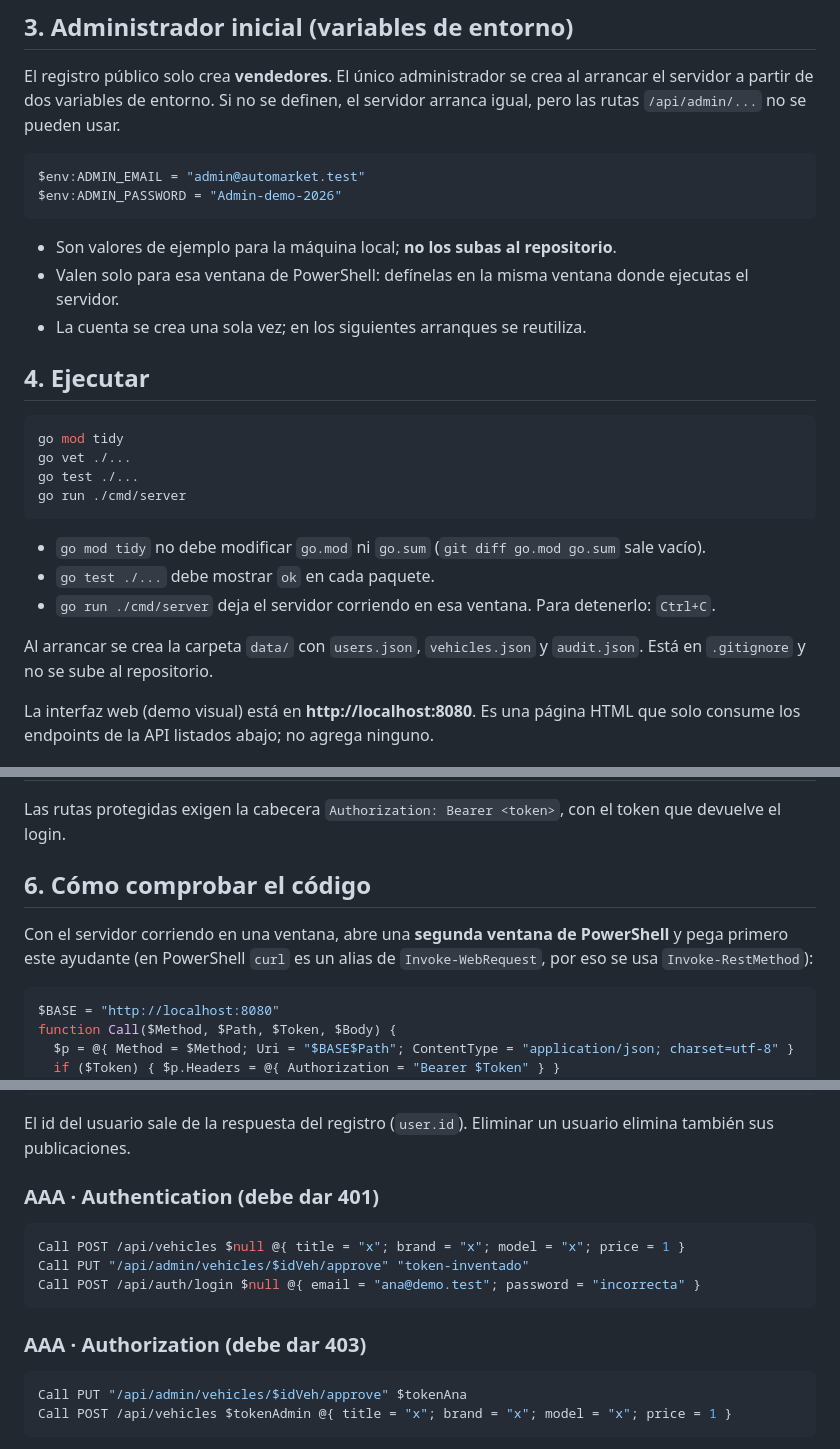
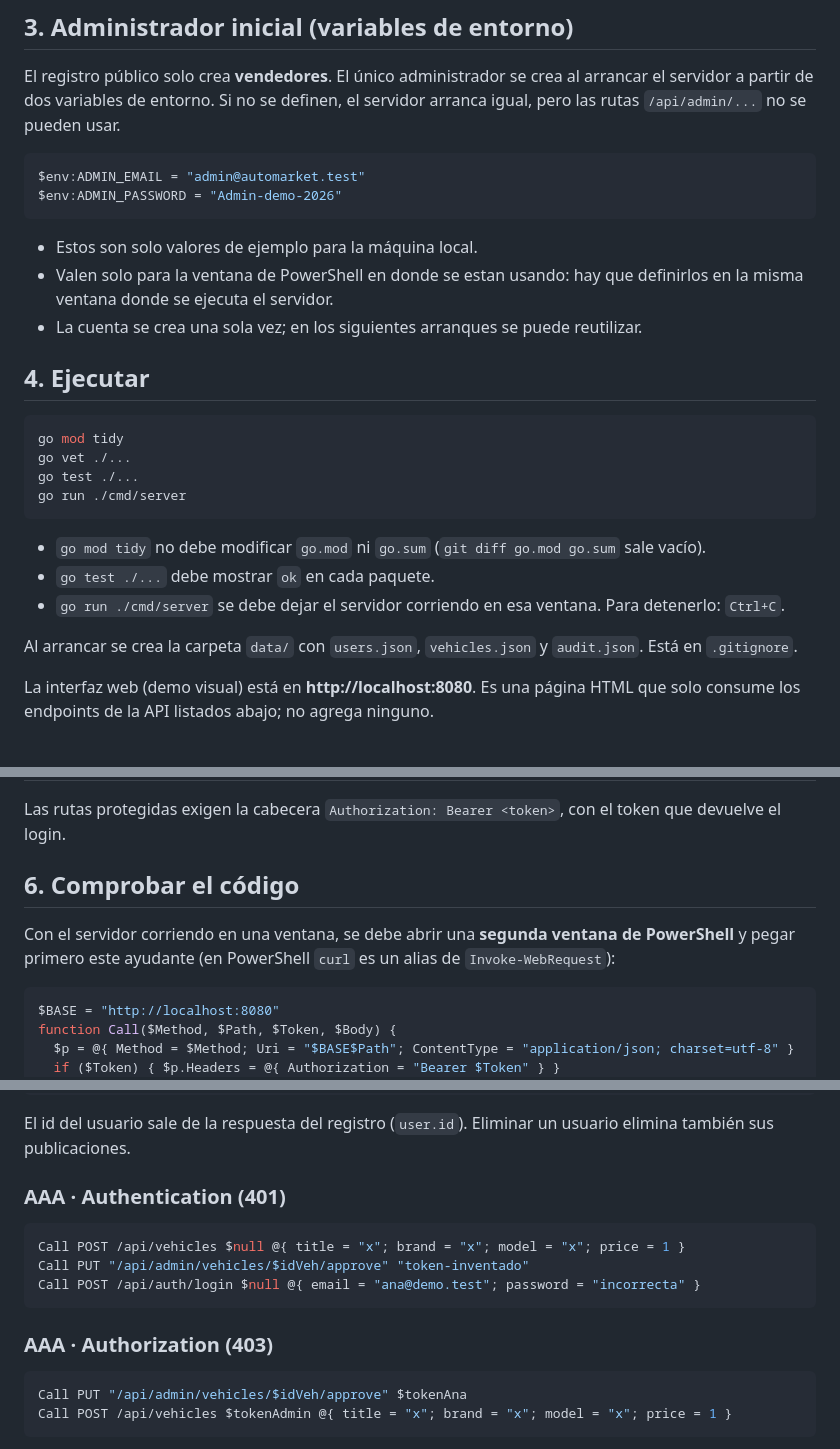
Before and after one commit to TheHostEagle/AAA_Work, a Markdown page: README.md, 3 parts joined by grey strips. Rendered like a GitHub page.

Commit message:
Revise README for clarity and consistency
Updated the README to clarify implementation details and improve language consistency.

````diff
--- a/README.md
+++ b/README.md
@@ -53,9 +53,9 @@ $env:ADMIN_EMAIL = "admin@automarket.test"
 $env:ADMIN_PASSWORD = "Admin-demo-2026"
 ```
 
-- Son valores de ejemplo para la máquina local; **no los subas al repositorio**.
-- Valen solo para esa ventana de PowerShell: defínelas en la misma ventana donde ejecutas el servidor.
-- La cuenta se crea una sola vez; en los siguientes arranques se reutiliza.
+- Estos son solo valores de ejemplo para la máquina local.
+- Valen solo para la ventana de PowerShell en donde se estan usando: hay que definirlos en la misma ventana donde se ejecuta el servidor.
+- La cuenta se crea una sola vez; en los siguientes arranques se puede reutilizar.
 
 ## 4. Ejecutar
 
@@ -68,9 +68,9 @@ go run ./cmd/server
 
 - `go mod tidy` no debe modificar `go.mod` ni `go.sum` (`git diff go.mod go.sum` sale vacío).
 - `go test ./...` debe mostrar `ok` en cada paquete.
-- `go run ./cmd/server` deja el servidor corriendo en esa ventana. Para detenerlo: `Ctrl+C`.
+- `go run ./cmd/server` se debe dejar el servidor corriendo en esa ventana. Para detenerlo: `Ctrl+C`.
 
-Al arrancar se crea la carpeta `data/` con `users.json`, `vehicles.json` y `audit.json`. Está en `.gitignore` y no se sube al repositorio.
+Al arrancar se crea la carpeta `data/` con `users.json`, `vehicles.json` y `audit.json`. Está en `.gitignore`.
 
 La interfaz web (demo visual) está en **http://localhost:8080**. Es una página HTML que solo consume los endpoints de la API listados abajo; no agrega ninguno.
 
@@ -89,9 +89,9 @@ La interfaz web (demo visual) está en **http://localhost:8080**. Es una página
 
 Las rutas protegidas exigen la cabecera `Authorization: Bearer <token>`, con el token que devuelve el login.
 
-## 6. Cómo comprobar el código
+## 6. Comprobar el código
 
-Con el servidor corriendo en una ventana, abre una **segunda ventana de PowerShell** y pega primero este ayudante (en PowerShell `curl` es un alias de `Invoke-WebRequest`, por eso se usa `Invoke-RestMethod`):
+Con el servidor corriendo en una ventana, se debe abrir una **segunda ventana de PowerShell** y pegar primero este ayudante (en PowerShell `curl` es un alias de `Invoke-WebRequest`):
 
 ```powershell
 $BASE = "http://localhost:8080"
@@ -160,7 +160,7 @@ Call DELETE "/api/admin/users/<id-del-usuario>" $tokenAdmin
 
 El id del usuario sale de la respuesta del registro (`user.id`). Eliminar un usuario elimina también sus publicaciones.
 
-### AAA · Authentication (debe dar 401)
+### AAA · Authentication (401)
 
 ```powershell
 Call POST /api/vehicles $null @{ title = "x"; brand = "x"; model = "x"; price = 1 }
@@ -168,7 +168,7 @@ Call PUT "/api/admin/vehicles/$idVeh/approve" "token-inventado"
 Call POST /api/auth/login $null @{ email = "ana@demo.test"; password = "incorrecta" }
 ```
 
-### AAA · Authorization (debe dar 403)
+### AAA · Authorization (403)
 
 ```powershell
 Call PUT "/api/admin/vehicles/$idVeh/approve" $tokenAna
````
Also changed, not shown: other parts of README.md (+5 -9 lines).
